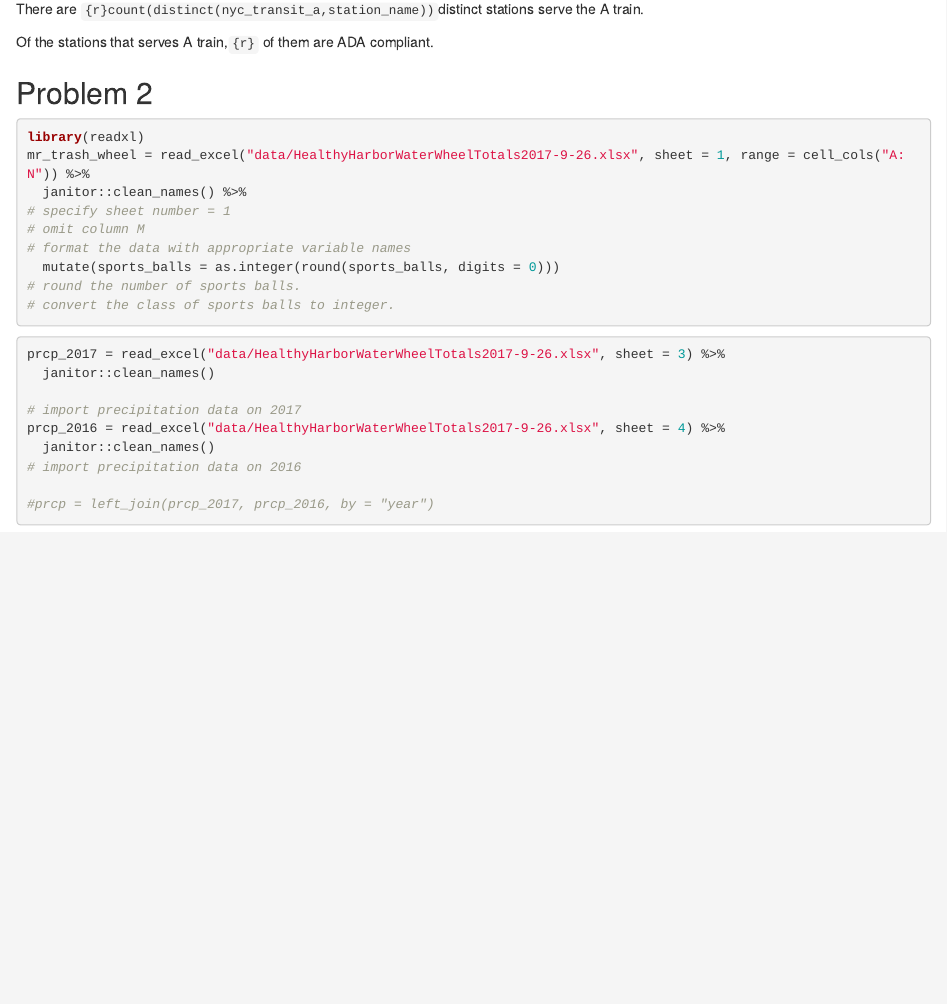
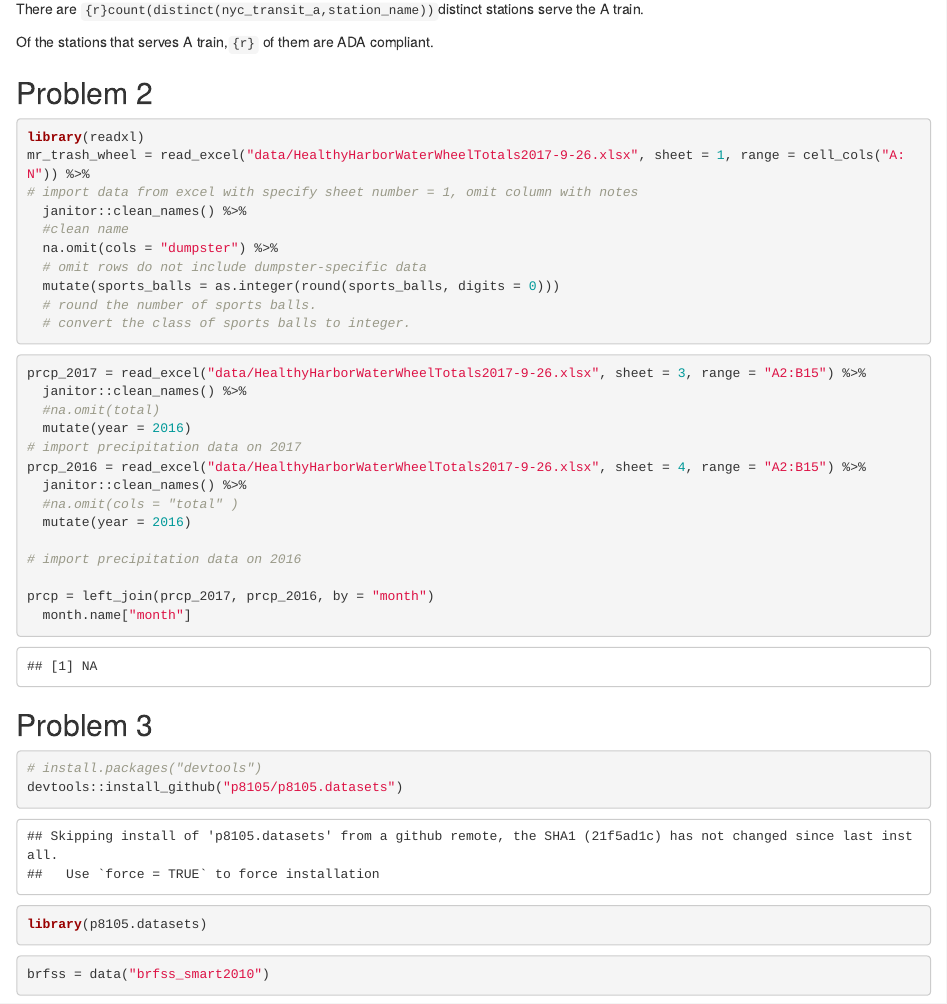
Before and after one commit to haokunyuan/p8105_hw2_hy2580, an R Markdown document (p8105_hw2_hy2580.Rmd): the page in a window 1100 px wide, from 1140 px down. The pictures show the output file p8105_hw2_hy2580.html that the author committed with the source, opened offline.

Commit message:
load clean brfss data

````diff
--- a/p8105_hw2_hy2580.Rmd
+++ b/p8105_hw2_hy2580.Rmd
@@ -56,24 +56,43 @@ Of the stations that serves A train,`{r}` of them are ADA compliant.
 ```{r}
 library(readxl)
 mr_trash_wheel = read_excel("data/HealthyHarborWaterWheelTotals2017-9-26.xlsx", sheet = 1, range = cell_cols("A:N")) %>%
+# import data from excel with specify sheet number = 1, omit column with notes
   janitor::clean_names() %>%
-# specify sheet number = 1
-# omit column M
-# format the data with appropriate variable names
+  #clean name
+  na.omit(cols = "dumpster") %>%
+  # omit rows do not include dumpster-specific data
   mutate(sports_balls = as.integer(round(sports_balls, digits = 0)))
-# round the number of sports balls.
-# convert the class of sports balls to integer.
+  # round the number of sports balls.
+  # convert the class of sports balls to integer.
+
 ```
 
 ```{r}
-prcp_2017 = read_excel("data/HealthyHarborWaterWheelTotals2017-9-26.xlsx", sheet = 3) %>%
-  janitor::clean_names()
+prcp_2017 = read_excel("data/HealthyHarborWaterWheelTotals2017-9-26.xlsx", sheet = 3, range = "A2:B15") %>%
+  janitor::clean_names() %>%
+  #na.omit(total)
+  mutate(year = 2016)
+# import precipitation data on 2017
+prcp_2016 = read_excel("data/HealthyHarborWaterWheelTotals2017-9-26.xlsx", sheet = 4, range = "A2:B15") %>%
+  janitor::clean_names() %>%
+  #na.omit(cols = "total" )
+  mutate(year = 2016)
 
-# import precipitation data on 2017
-prcp_2016 = read_excel("data/HealthyHarborWaterWheelTotals2017-9-26.xlsx", sheet = 4) %>%
-  janitor::clean_names()
 # import precipitation data on 2016
 
-#prcp = left_join(prcp_2017, prcp_2016, by = "year")
+prcp = left_join(prcp_2017, prcp_2016, by = "month")
+  month.name["month"]
 
 ```
+
+##Problem 3
+
+```{r}
+# install.packages("devtools")
+devtools::install_github("p8105/p8105.datasets")
+library(p8105.datasets)
+```
+
+```{r}
+brfss = data("brfss_smart2010")
+```
````
Also changed, not shown: p8105_hw2_hy2580.html.
